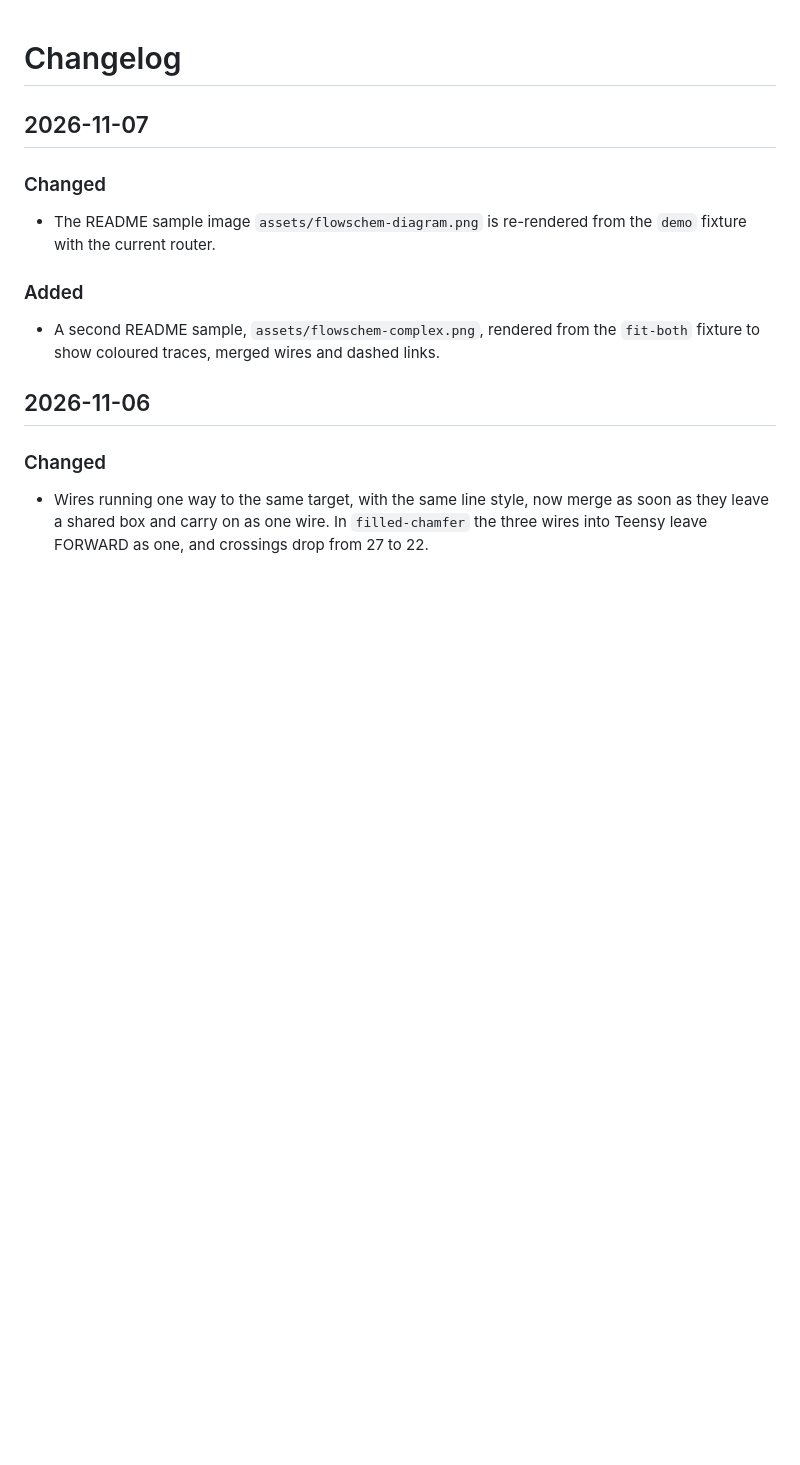
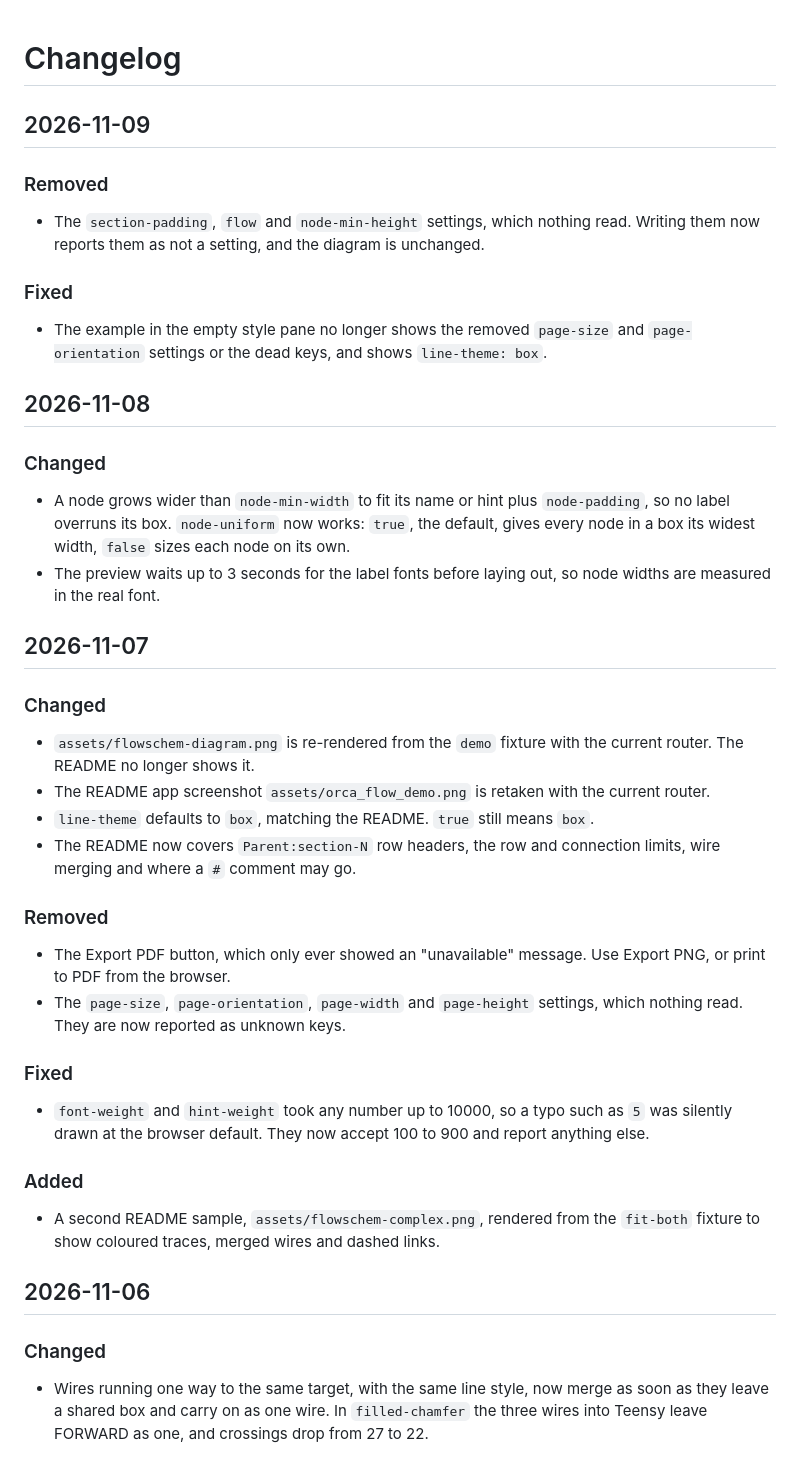
Before and after one commit to roboticsmick/ORCA_flow, a Markdown page: CHANGELOG.md, the part around the change. Drawn GitHub-style; blank space fills up the shorter version.

```diff
--- a/CHANGELOG.md
+++ b/CHANGELOG.md
@@ -1,10 +1,39 @@
 # Changelog
+
+## 2026-11-09
+
+### Removed
+
+- The `section-padding`, `flow` and `node-min-height` settings, which nothing read. Writing them now reports them as not a setting, and the diagram is unchanged.
+
+### Fixed
+
+- The example in the empty style pane no longer shows the removed `page-size` and `page-orientation` settings or the dead keys, and shows `line-theme: box`.
+
+## 2026-11-08
+
+### Changed
+
+- A node grows wider than `node-min-width` to fit its name or hint plus `node-padding`, so no label overruns its box. `node-uniform` now works: `true`, the default, gives every node in a box its widest width, `false` sizes each node on its own.
+- The preview waits up to 3 seconds for the label fonts before laying out, so node widths are measured in the real font.
 
 ## 2026-11-07
 
 ### Changed
 
-- The README sample image `assets/flowschem-diagram.png` is re-rendered from the `demo` fixture with the current router.
+- `assets/flowschem-diagram.png` is re-rendered from the `demo` fixture with the current router. The README no longer shows it.
+- The README app screenshot `assets/orca_flow_demo.png` is retaken with the current router.
+- `line-theme` defaults to `box`, matching the README. `true` still means `box`.
+- The README now covers `Parent:section-N` row headers, the row and connection limits, wire merging and where a `#` comment may go.
+
+### Removed
+
+- The Export PDF button, which only ever showed an "unavailable" message. Use Export PNG, or print to PDF from the browser.
+- The `page-size`, `page-orientation`, `page-width` and `page-height` settings, which nothing read. They are now reported as unknown keys.
+
+### Fixed
+
+- `font-weight` and `hint-weight` took any number up to 10000, so a typo such as `5` was silently drawn at the browser default. They now accept 100 to 900 and report anything else.
 
 ### Added
 
```
Also changed, not shown: README.md (+9 -6 lines), assets/filled-chamfer.png (added), assets/orca_flow_demo.png, 3 other files.
